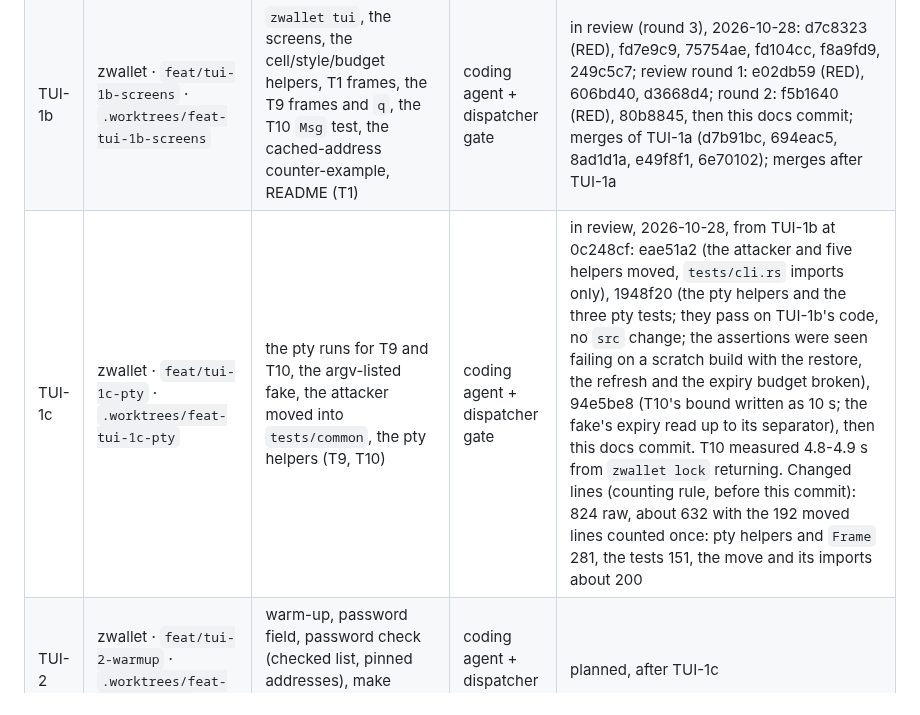
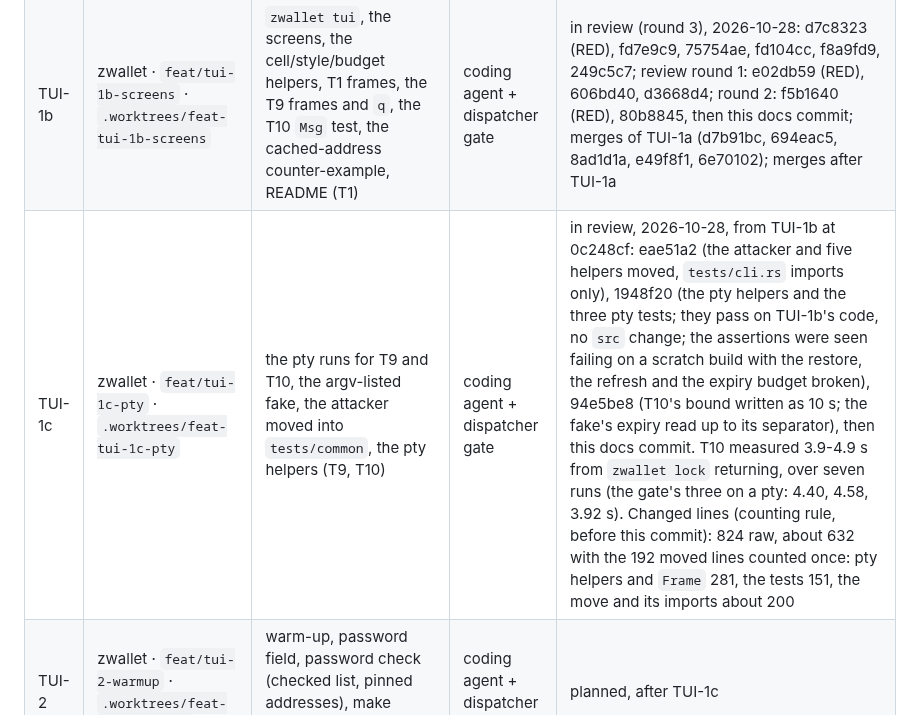
Before and after one commit to 2lab-ai/zwallet, a Markdown page: .prd/v0-2-tui/loop.md, the part around the change. GitHub-like rendering.

Commit message:
docs(.prd): TUI-1c's T10 times from the gate's three pty runs
Co-Authored-By: Claude Opus 5.5 (1M context) <noreply@anthropic.com>

```diff
--- a/.prd/v0-2-tui/loop.md
+++ b/.prd/v0-2-tui/loop.md
@@ -28,7 +28,7 @@ end); the dispatcher's decision in review round 1 the same day.
 |---|---|---|---|---|
 | TUI-1a | zwallet · `feat/tui-1-shell` · `.worktrees/feat-tui-1-shell` | ratatui/crossterm, `FilteredBackend` and the terminal guard, `wallet::keys`, `wallet::status`, `wallet::net` with `list` and `status` on them (no acceptance ID) | coding agent + dispatcher gate | in review (round 7), 2026-10-28. Commits: 66f038c (RED), 4f527f5, 784cfa3, 4f4a153, 5119e36 (c14's clock-step tolerance), 70631ae; review round 1: 95085a8 (RED), e88cd61, e500cad; round 2: b938af1 (RED), a89465d, 9de1521; round 3: d0b1ecf (RED), 0ece36e, 627f367; round 4: 7fcc57b (RED), 99f98dc, 314be53; round 5: 8e45948 (RED), b642bd6, 1d3ec39; 9524890 (the outside daemon's 10m unlock); round 6: 1e68e53 and 40cf954 (RED), df0bd1b, then this docs commit. Changed lines (counting rule, before this commit): 1,724 raw, about 1,690 with the 37 lines moved from `list` and `status` into `wallet.rs` counted once; code about 770 (`term.rs` 491 of it), tests 833 (`term.rs` 803: its test module and the 25-line test-only `seam` module, the review rounds' panic, guard and filter cases, eight of them child processes; `tests/cli.rs` 30), `.prd` 85. Over the ~800 cap because of the tests the reviews asked for |
 | TUI-1b | zwallet · `feat/tui-1b-screens` · `.worktrees/feat-tui-1b-screens` | `zwallet tui`, the screens, the cell/style/budget helpers, T1 frames, the T9 frames and `q`, the T10 `Msg` test, the cached-address counter-example, README (T1) | coding agent + dispatcher gate | in review (round 3), 2026-10-28: d7c8323 (RED), fd7e9c9, 75754ae, fd104cc, f8a9fd9, 249c5c7; review round 1: e02db59 (RED), 606bd40, d3668d4; round 2: f5b1640 (RED), 80b8845, then this docs commit; merges of TUI-1a (d7b91bc, 694eac5, 8ad1d1a, e49f8f1, 6e70102); merges after TUI-1a |
-| TUI-1c | zwallet · `feat/tui-1c-pty` · `.worktrees/feat-tui-1c-pty` | the pty runs for T9 and T10, the argv-listed fake, the attacker moved into `tests/common`, the pty helpers (T9, T10) | coding agent + dispatcher gate | in review, 2026-10-28, from TUI-1b at 0c248cf: eae51a2 (the attacker and five helpers moved, `tests/cli.rs` imports only), 1948f20 (the pty helpers and the three pty tests; they pass on TUI-1b's code, no `src` change; the assertions were seen failing on a scratch build with the restore, the refresh and the expiry budget broken), 94e5be8 (T10's bound written as 10 s; the fake's expiry read up to its separator), then this docs commit. T10 measured 4.8-4.9 s from `zwallet lock` returning. Changed lines (counting rule, before this commit): 824 raw, about 632 with the 192 moved lines counted once: pty helpers and `Frame` 281, the tests 151, the move and its imports about 200 |
+| TUI-1c | zwallet · `feat/tui-1c-pty` · `.worktrees/feat-tui-1c-pty` | the pty runs for T9 and T10, the argv-listed fake, the attacker moved into `tests/common`, the pty helpers (T9, T10) | coding agent + dispatcher gate | in review, 2026-10-28, from TUI-1b at 0c248cf: eae51a2 (the attacker and five helpers moved, `tests/cli.rs` imports only), 1948f20 (the pty helpers and the three pty tests; they pass on TUI-1b's code, no `src` change; the assertions were seen failing on a scratch build with the restore, the refresh and the expiry budget broken), 94e5be8 (T10's bound written as 10 s; the fake's expiry read up to its separator), then this docs commit. T10 measured 3.9-4.9 s from `zwallet lock` returning, over seven runs (the gate's three on a pty: 4.40, 4.58, 3.92 s). Changed lines (counting rule, before this commit): 824 raw, about 632 with the 192 moved lines counted once: pty helpers and `Frame` 281, the tests 151, the move and its imports about 200 |
 | TUI-2 | zwallet · `feat/tui-2-warmup` · `.worktrees/feat-tui-2-warmup` | warm-up, password field, password check (checked list, pinned addresses), make active, address trust (T2, T2b) | coding agent + dispatcher gate | planned, after TUI-1c |
 | TUI-3 | zwallet · `feat/tui-3-history` · `.worktrees/feat-tui-3-history` | balance, journal rows, explorer client, merge (T3, T3b) | coding agent + dispatcher gate | planned, after TUI-2 and the explorer re-measure |
 | TUI-4 | zwallet · `feat/tui-4-detail` · `.worktrees/feat-tui-4-detail` | tx detail with receipt token movements, `dropped/replaced`, chain switch (T4, T6c, T8) | coding agent + dispatcher gate | planned, after TUI-3 |
```
